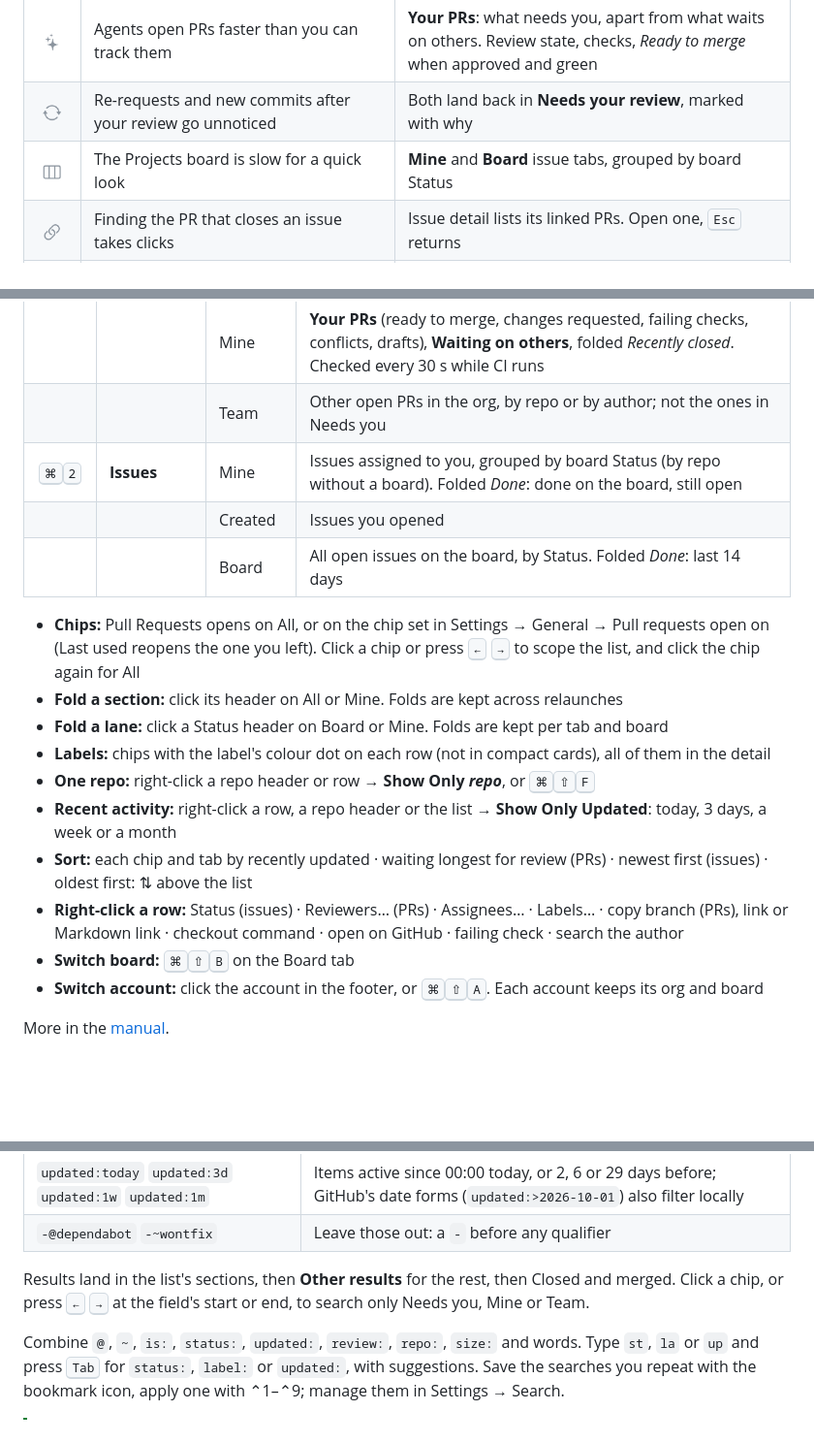
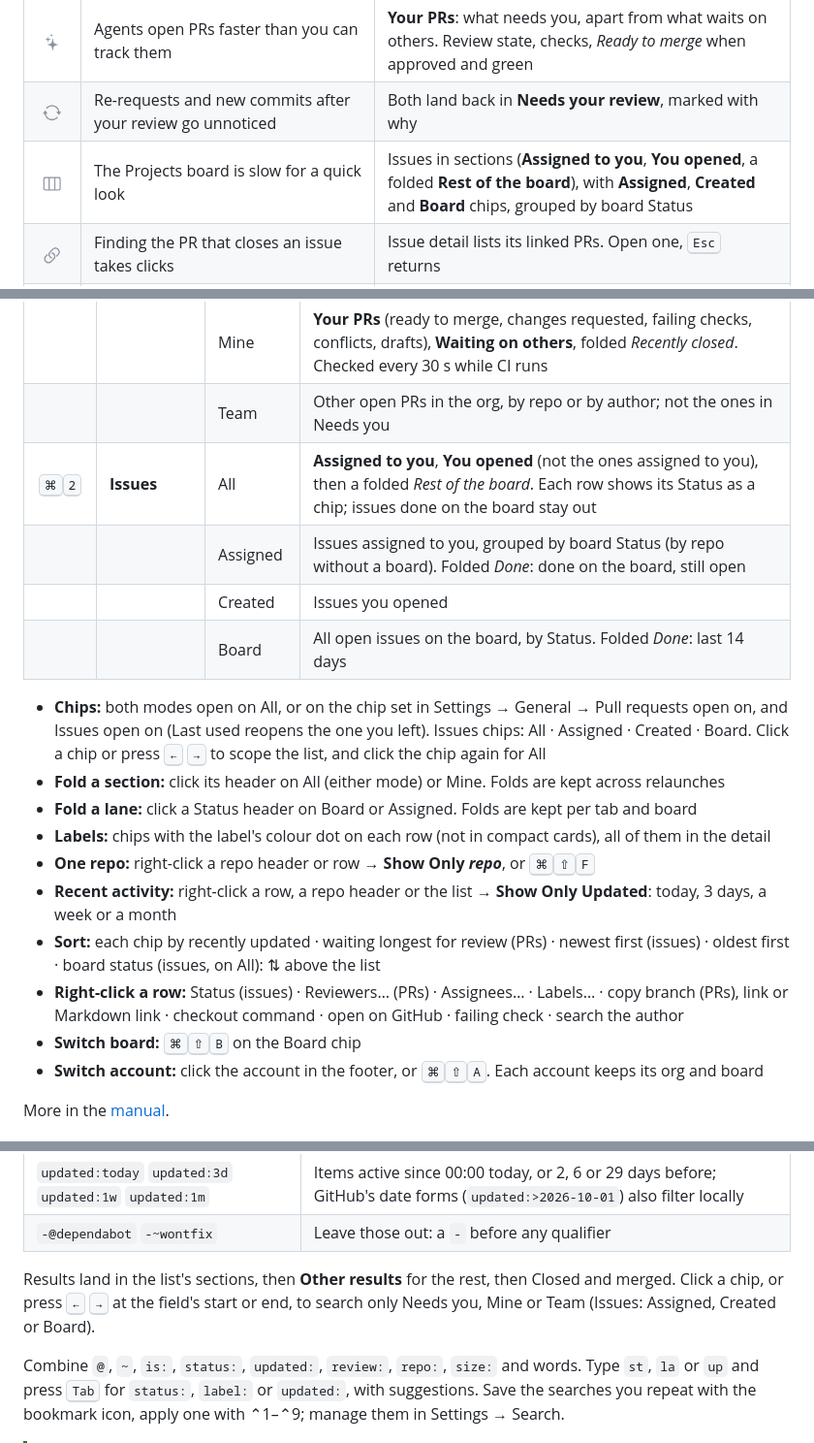
Before and after one commit to rustycamper/pullbull, a Markdown page: README.md, 3 parts joined by grey strips. Shown at 97% size. GitHub-like rendering; blank space fills up the shorter version.

Commit message:
Describe the Issues chips and where Issues opens
Co-Authored-By: Claude Opus 5.5 <noreply@anthropic.com>

```diff
--- a/README.md
+++ b/README.md
@@ -31,7 +31,7 @@ Keyboard-first · Native SwiftUI · Edits only what you pick
 | <img src="docs/media/icons/text-magnifyingglass.png" width="22" height="22" alt=""> | You remember what a PR or issue was about, not its title or number; a chat mentions one loosely | **Ask AI**: describe it in your own words (<kbd>⌥</kbd><kbd>⌘</kbd><kbd>Return</kbd>), answered by Anthropic with your own API key. Off by default |
 | <img src="docs/media/icons/sparkles.png" width="22" height="22" alt=""> | Agents open PRs faster than you can track them | **Your PRs**: what needs you, apart from what waits on others. Review state, checks, *Ready to merge* when approved and green |
 | <img src="docs/media/icons/arrow-triangle-2-circlepath.png" width="22" height="22" alt=""> | Re-requests and new commits after your review go unnoticed | Both land back in **Needs your review**, marked with why |
-| <img src="docs/media/icons/rectangle-split-3x1.png" width="22" height="22" alt=""> | The Projects board is slow for a quick look | **Mine** and **Board** issue tabs, grouped by board Status |
+| <img src="docs/media/icons/rectangle-split-3x1.png" width="22" height="22" alt=""> | The Projects board is slow for a quick look | Issues in sections (**Assigned to you**, **You opened**, a folded **Rest of the board**), with **Assigned**, **Created** and **Board** chips, grouped by board Status |
 | <img src="docs/media/icons/link.png" width="22" height="22" alt=""> | Finding the PR that closes an issue takes clicks | Issue detail lists its linked PRs. Open one, <kbd>Esc</kbd> returns |
 | <img src="docs/media/icons/bubble-left.png" width="22" height="22" alt=""> | Answering a question in a thread means opening the browser | **Comment** from the detail, <kbd>⌥</kbd><kbd>⌘</kbd><kbd>M</kbd>, `@` to tag people, <kbd>⌘</kbd><kbd>Return</kbd> to send |
 | <img src="docs/media/icons/bolt.png" width="22" height="22" alt=""> | "Where is #123?" means opening a browser | <kbd>⌃</kbd><kbd>⌥</kbd><kbd>P</kbd>, type `#123` or paste the link, <kbd>Return</kbd> |
@@ -56,19 +56,20 @@ Keyboard-first · Native SwiftUI · Edits only what you pick
 | | | Needs you | PRs requesting your or your team's review, re-requests, new commits since your review, with lines changed |
 | | | Mine | **Your PRs** (ready to merge, changes requested, failing checks, conflicts, drafts), **Waiting on others**, folded *Recently closed*. Checked every 30 s while CI runs |
 | | | Team | Other open PRs in the org, by repo or by author; not the ones in Needs you |
-| <kbd>⌘</kbd><kbd>2</kbd> | **Issues** | Mine | Issues assigned to you, grouped by board Status (by repo without a board). Folded *Done*: done on the board, still open |
+| <kbd>⌘</kbd><kbd>2</kbd> | **Issues** | All | **Assigned to you**, **You opened** (not the ones assigned to you), then a folded *Rest of the board*. Each row shows its Status as a chip; issues done on the board stay out |
+| | | Assigned | Issues assigned to you, grouped by board Status (by repo without a board). Folded *Done*: done on the board, still open |
 | | | Created | Issues you opened |
 | | | Board | All open issues on the board, by Status. Folded *Done*: last 14 days |
 
-- **Chips:** Pull Requests opens on All, or on the chip set in Settings → General → Pull requests open on (Last used reopens the one you left). Click a chip or press <kbd>←</kbd> <kbd>→</kbd> to scope the list, and click the chip again for All
-- **Fold a section:** click its header on All or Mine. Folds are kept across relaunches
-- **Fold a lane:** click a Status header on Board or Mine. Folds are kept per tab and board
+- **Chips:** both modes open on All, or on the chip set in Settings → General → Pull requests open on, and Issues open on (Last used reopens the one you left). Issues chips: All · Assigned · Created · Board. Click a chip or press <kbd>←</kbd> <kbd>→</kbd> to scope the list, and click the chip again for All
+- **Fold a section:** click its header on All (either mode) or Mine. Folds are kept across relaunches
+- **Fold a lane:** click a Status header on Board or Assigned. Folds are kept per tab and board
 - **Labels:** chips with the label's colour dot on each row (not in compact cards), all of them in the detail
 - **One repo:** right-click a repo header or row → **Show Only *repo***, or <kbd>⌘</kbd><kbd>⇧</kbd><kbd>F</kbd>
 - **Recent activity:** right-click a row, a repo header or the list → **Show Only Updated**: today, 3 days, a week or a month
-- **Sort:** each chip and tab by recently updated · waiting longest for review (PRs) · newest first (issues) · oldest first: ⇅ above the list
+- **Sort:** each chip by recently updated · waiting longest for review (PRs) · newest first (issues) · oldest first · board status (issues, on All): ⇅ above the list
 - **Right-click a row:** Status (issues) · Reviewers… (PRs) · Assignees… · Labels… · copy branch (PRs), link or Markdown link · checkout command · open on GitHub · failing check · search the author
-- **Switch board:** <kbd>⌘</kbd><kbd>⇧</kbd><kbd>B</kbd> on the Board tab
+- **Switch board:** <kbd>⌘</kbd><kbd>⇧</kbd><kbd>B</kbd> on the Board chip
 - **Switch account:** click the account in the footer, or <kbd>⌘</kbd><kbd>⇧</kbd><kbd>A</kbd>. Each account keeps its org and board
 
 More in the [manual](docs/manual.md#issues).
@@ -90,7 +91,7 @@ More in the [manual](docs/manual.md#issues).
 | `updated:today` `updated:3d` `updated:1w` `updated:1m` | Items active since 00:00 today, or 2, 6 or 29 days before; GitHub's date forms (`updated:>2026-10-01`) also filter locally |
 | `-@dependabot` `-~wontfix` | Leave those out: a `-` before any qualifier |
 
-Results land in the list's sections, then **Other results** for the rest, then Closed and merged. Click a chip, or press <kbd>←</kbd> <kbd>→</kbd> at the field's start or end, to search only Needs you, Mine or Team.
+Results land in the list's sections, then **Other results** for the rest, then Closed and merged. Click a chip, or press <kbd>←</kbd> <kbd>→</kbd> at the field's start or end, to search only Needs you, Mine or Team (Issues: Assigned, Created or Board).
 
 Combine `@`, `~`, `is:`, `status:`, `updated:`, `review:`, `repo:`, `size:` and words. Type `st`, `la` or `up` and press <kbd>Tab</kbd> for `status:`, `label:` or `updated:`, with suggestions. Save the searches you repeat with the bookmark icon, apply one with ⌃1–⌃9; manage them in Settings → Search.
 
```
Also changed, not shown: other parts of README.md (+1 -1 lines), docs/manual.md (+26 -20 lines), docs/media/board-dark.png, docs/media/board-light.png, 8 other files.
